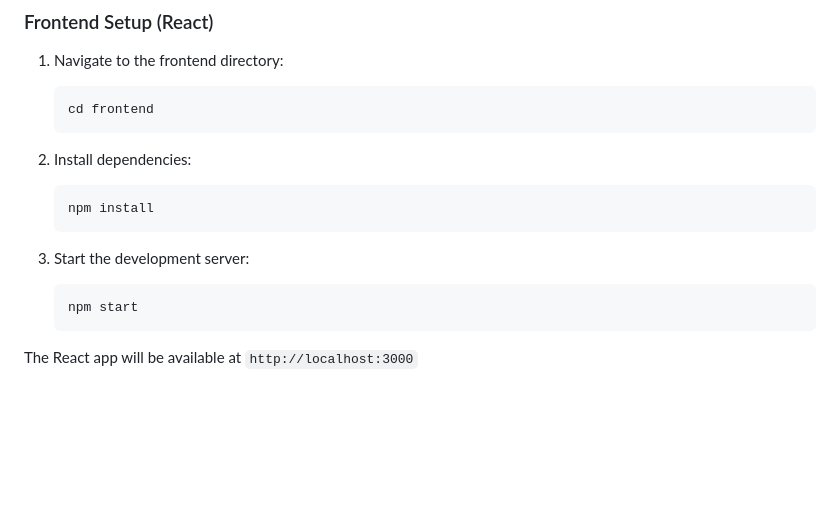
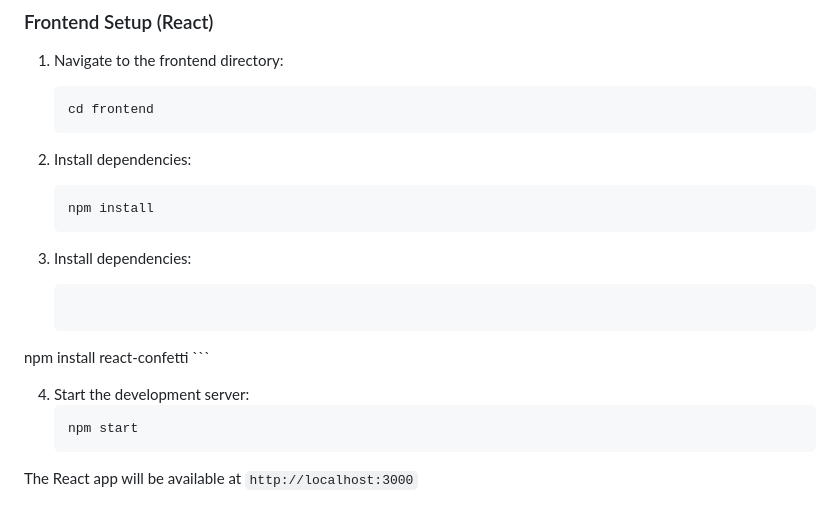
Before and after one commit to Rik-Mukh/Knead-a-Job, a Markdown page: README.md, the part around the change. Drawn GitHub-style; blank space fills up the shorter version.

````diff
--- a/README.md
+++ b/README.md
@@ -80,11 +80,18 @@ The Django API will be available at `http://localhost:8000`
    ```bash
    npm install
    ```
+3. Install dependencies:
+   ```bash
+ npm install react-confetti   ```
 
-3. Start the development server:
+
+
+4. Start the development server:
    ```bash
    npm start
    ```
+
+
 
 The React app will be available at `http://localhost:3000`
 
````
